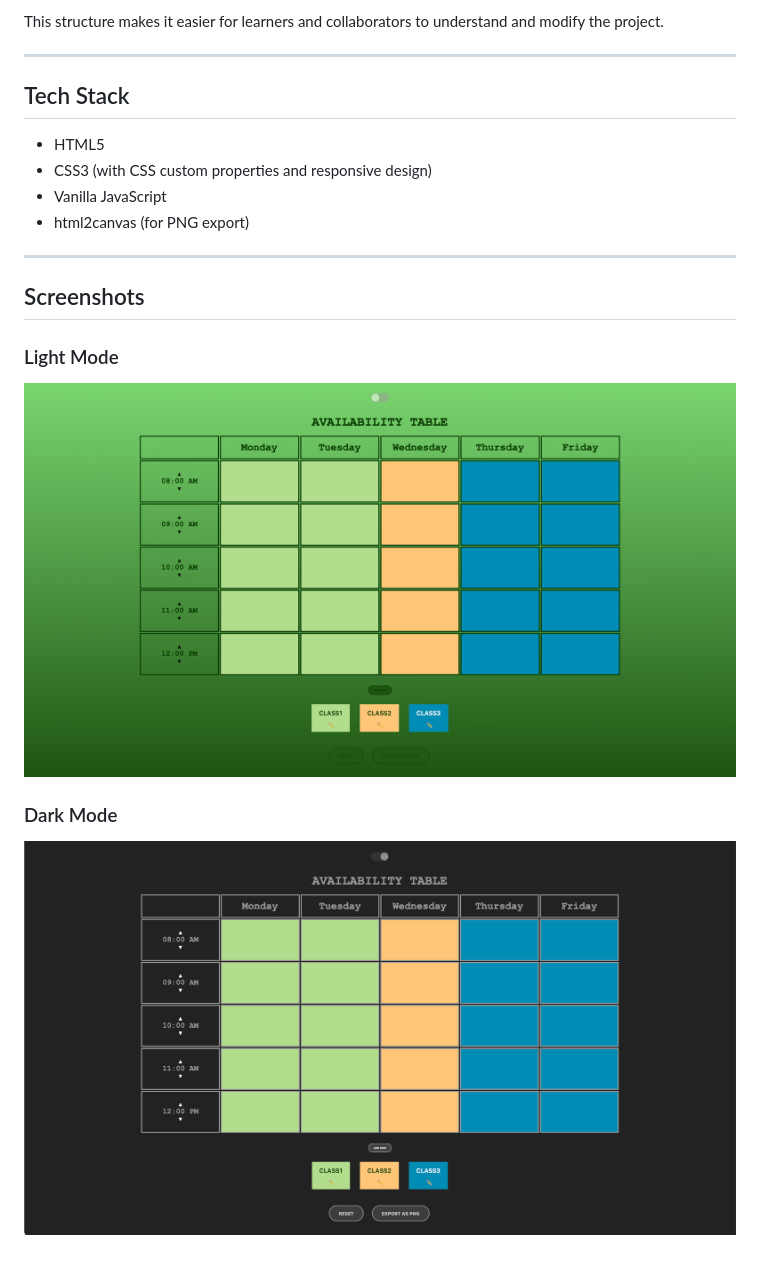
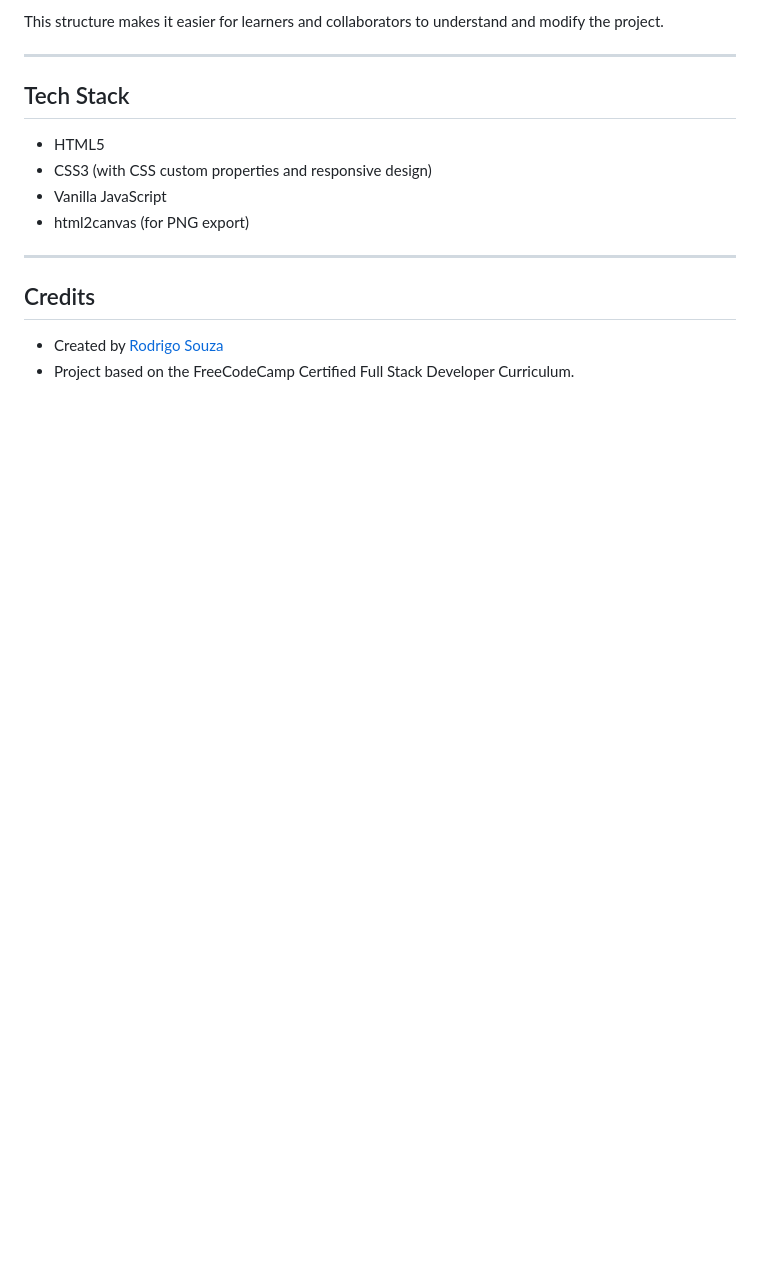
Before and after one commit to Rotricoo/Availability-table, a Markdown page: README.md, the part around the change. Drawn GitHub-style; blank space fills up the shorter version.

Commit message:
Update README.md to replace screenshots section with credits and project attribution

```diff
--- a/README.md
+++ b/README.md
@@ -95,12 +95,7 @@ This structure makes it easier for learners and collaborators to understand and
 
 ---
 
-## Screenshots
+## Credits
 
-### Light Mode
-
-![Availability Table - Light Mode](./assets/screenshot-light.png)
-
-### Dark Mode
-
-![Availability Table - Dark Mode](./assets/screenshot-dark.png)
+- Created by [Rodrigo Souza](https://www.linkedin.com/in/rotrico)
+- Project based on the FreeCodeCamp Certified Full Stack Developer Curriculum.
```
